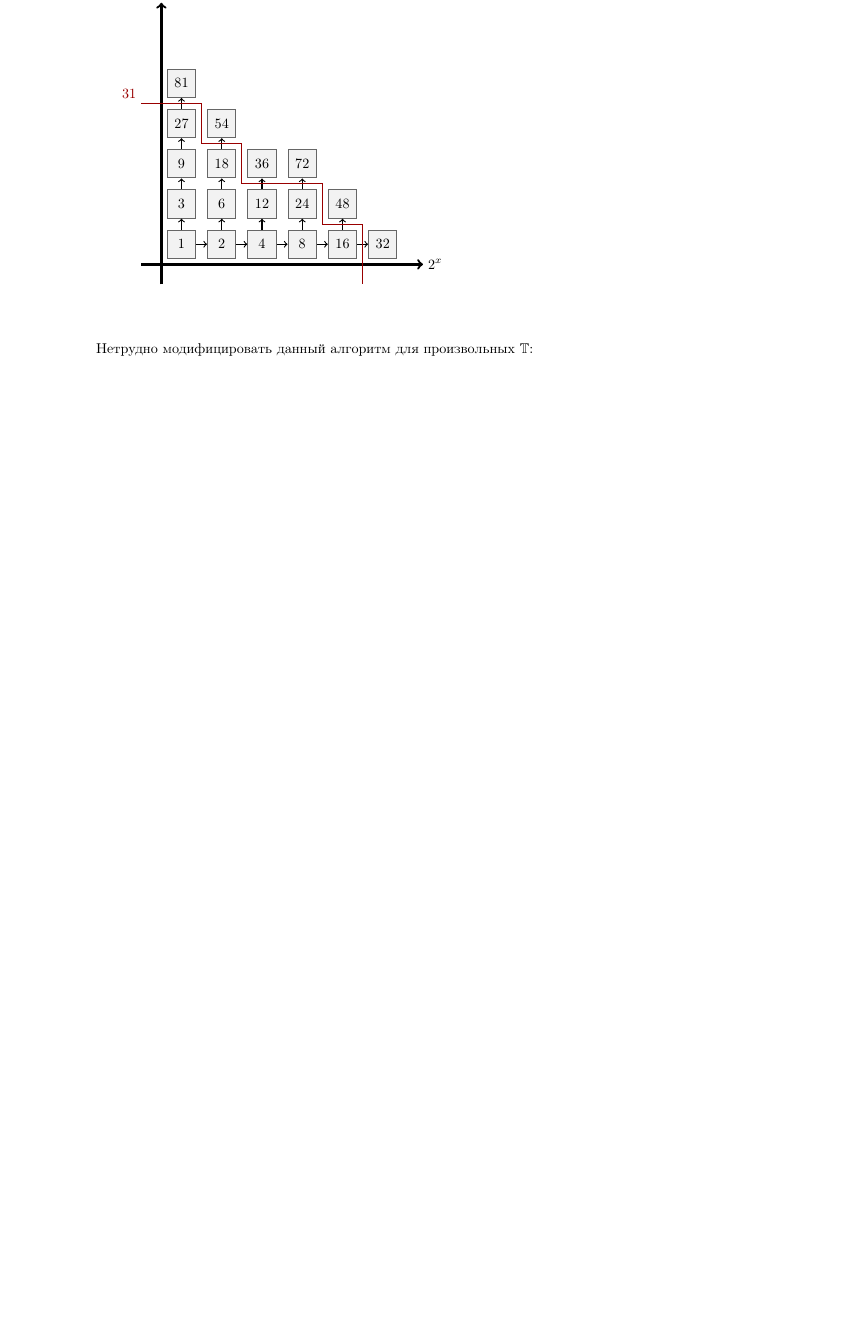
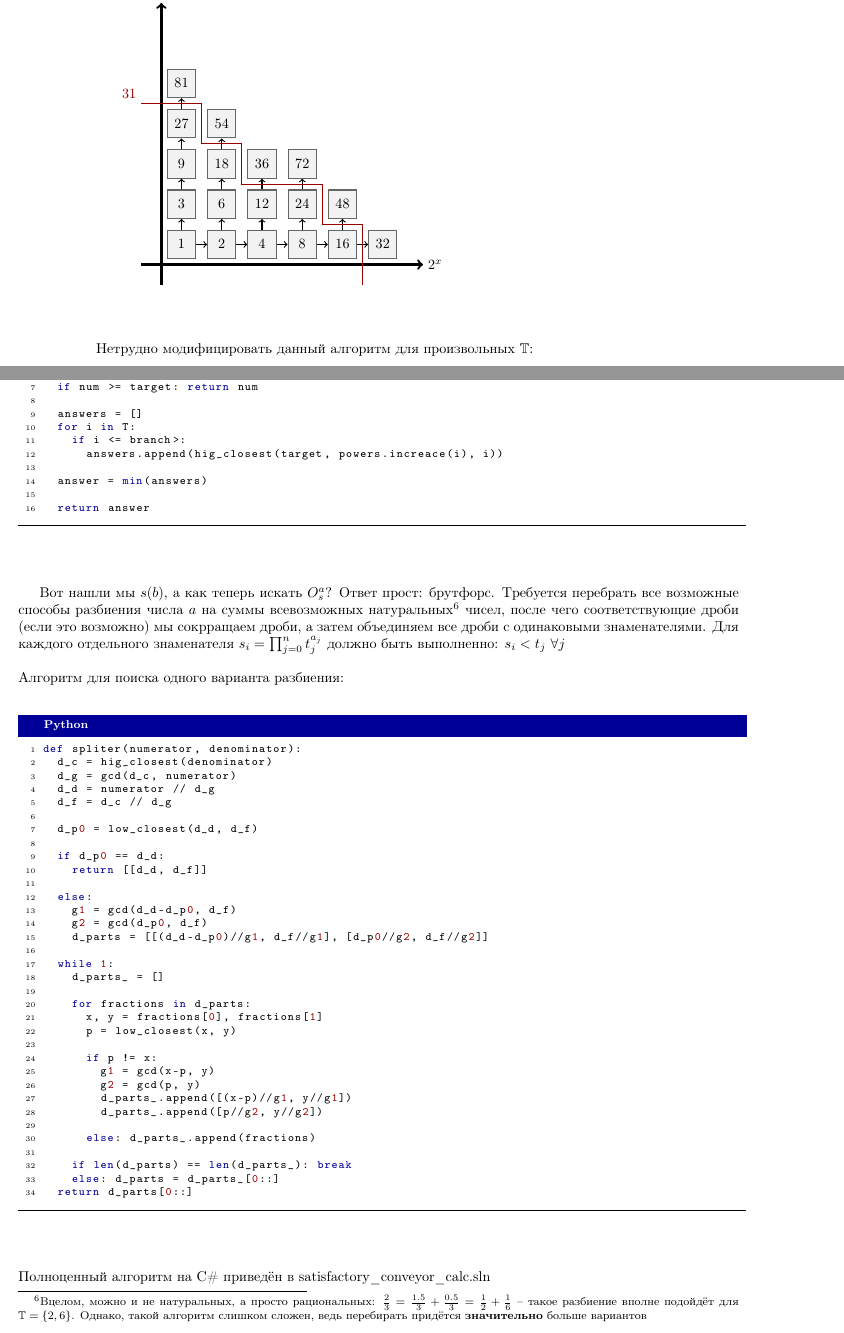
Before and after one commit to Prisheletss/Satisfactory-calculator-unofficial-, a LaTeX document (литература/конвейеры/main.tex, which reads литература/конвейеры/вычисления_быстро.tex): part of page 22 of 22 before the commit and two parts of pages 22 and 23 of 23 after it, the two joined at a grey line, cut so that both start at the same text, the shorter picture padded with empty space. Compiled offline with pdfLaTeX.

Commit message:
ended 'fast'

```diff
--- a/литература/конвейеры/вычисления_быстро.tex
+++ b/литература/конвейеры/вычисления_быстро.tex
@@ -1185,3 +1185,7 @@ public static int hig_closest(int number, int x = 0, int y = 0, int branch = 1)
 \vspace{0.5in}
 
 \noindent Нетрудно модифицировать данный алгоритм для произвольных $\mathbb{T}$:
+
+\newpage
+
+\begin{lstlisting}[title={Python}, language={Python}]
@@ -1187,0 +1198,69 @@ public static int hig_closest(int number, int x = 0, int y = 0, int branch = 1)
+	if num >= target: return num
+
+	answers = []
+	for i in T:
+		if i <= branch>:
+			answers.append(hig_closest(target, powers.increace(i), i))
+
+	answer = min(answers)
+
+	return answer
+\end{lstlisting}
+
+\vspace{0.5in}
+
+
+
+
+Вот нашли мы $s(b)$, а как теперь искать $O_s^a$? Ответ прост: брутфорс. Требуется перебрать все возможные способы разбиения числа $a$ на суммы всевозможных натуральных%
+\footnote{Вцелом, можно и не натуральных, а просто рациональных: $\frac23 = \frac{1.5}3 + \frac{0.5}3 = \frac12 + \frac16$ -- такое разбиение вполне подойдёт для $\mathbb{T} = \{2, 6\}$. Однако, такой алгоритм слишком сложен, ведь перебирать придётся \textbf{значительно} больше вариантов}
+чисел, после чего соответствующие дроби (если это возможно) мы сокрращаем дроби, а затем объединяем все дроби с одинаковыми знаменателями. Для каждого отдельного знаменателя $s_i = \prod_{j=0}^n t_j^{a_j}$ должно быть выполненно: $s_i < t_j \ \forall j$
+
+\
+
+\noindent Алгоритм для поиска одного варианта разбиения:
+
+\
+
+\begin{lstlisting}[title={Python}, language={Python}]
+def spliter(numerator, denominator):
+	d_c = hig_closest(denominator)
+	d_g = gcd(d_c, numerator)
+	d_d = numerator // d_g
+	d_f = d_c // d_g
+
+	d_p0 = low_closest(d_d, d_f)
+
+	if d_p0 == d_d:
+		return [[d_d, d_f]]
+
+	else:
+		g1 = gcd(d_d-d_p0, d_f)
+		g2 = gcd(d_p0, d_f)
+		d_parts = [[(d_d-d_p0)//g1, d_f//g1], [d_p0//g2, d_f//g2]]
+
+	while 1:
+		d_parts_ = []
+
+		for fractions in d_parts:
+			x, y = fractions[0], fractions[1]
+			p = low_closest(x, y)
+
+			if p != x:
+				g1 = gcd(x-p, y)
+				g2 = gcd(p, y)
+				d_parts_.append([(x-p)//g1, y//g1])
+				d_parts_.append([p//g2, y//g2])
+
+			else: d_parts_.append(fractions)
+
+		if len(d_parts) == len(d_parts_): break
+		else: d_parts = d_parts_[0::]
+	return d_parts[0::]
+\end{lstlisting}
+
+
+
+\vspace{0.5in}
+
+\noindent Полноценный алгоритм на C\# приведён в satisfactory\_conveyor\_calc.sln
```
Also changed, not shown: литература/конвейеры/main.tex (+4 -0 lines), литература/конвейеры/main.pdf, литература/конвейеры/вычисления_быстро.tex (8 more changed lines).
